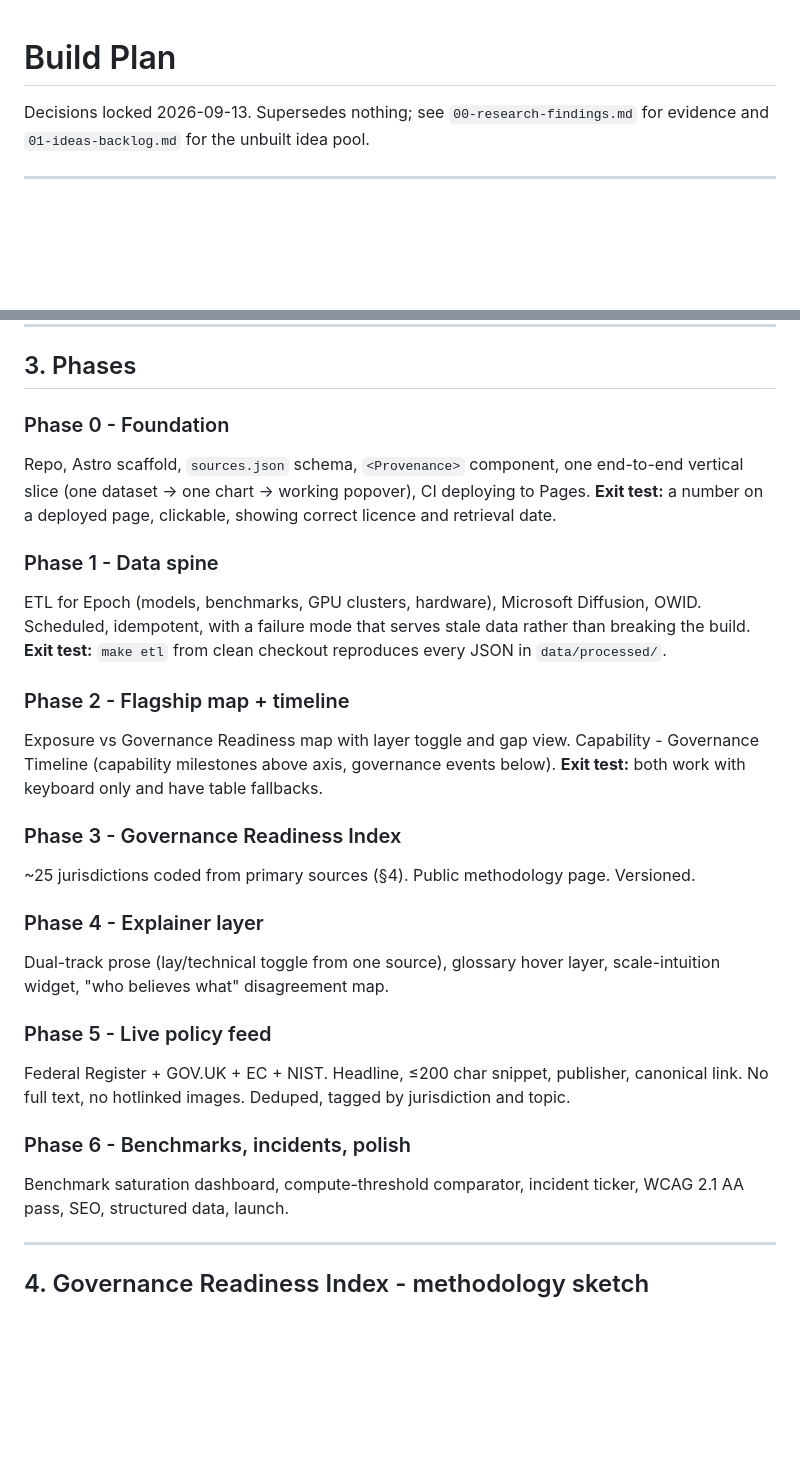
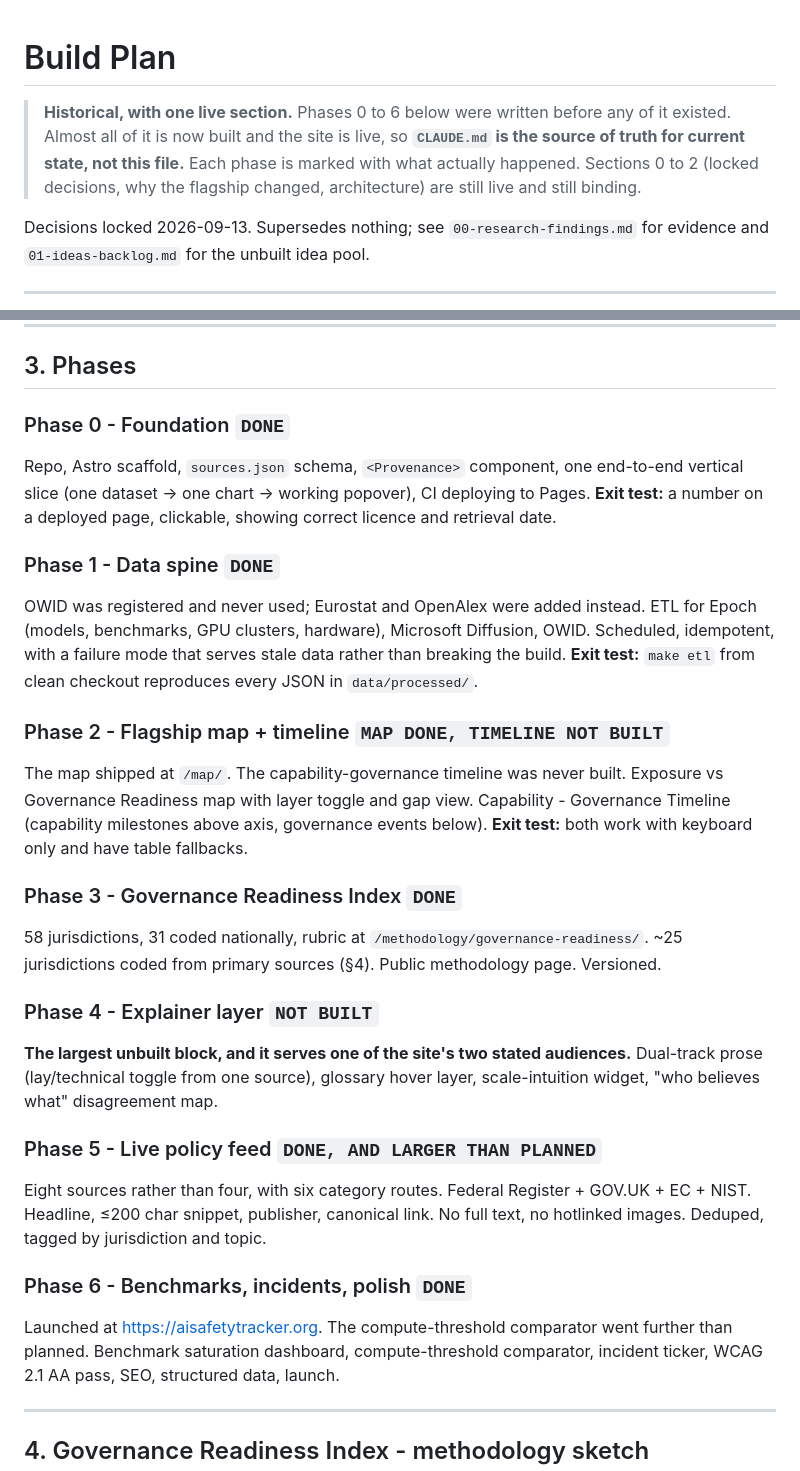
Before and after one commit to PhlegmaticPhox/ai-safety-index, a Markdown page: docs/02-plan.md, 2 parts joined by grey strips. GitHub-like rendering; blank space fills up the shorter version.

```diff
--- a/docs/02-plan.md
+++ b/docs/02-plan.md
@@ -1,4 +1,9 @@
 # Build Plan
+
+> **Historical, with one live section.** Phases 0 to 6 below were written before any of it existed.
+> Almost all of it is now built and the site is live, so **`CLAUDE.md` is the source of truth for
+> current state, not this file.** Each phase is marked with what actually happened. Sections 0 to 2
+> (locked decisions, why the flagship changed, architecture) are still live and still binding.
 
 Decisions locked 2026-09-13. Supersedes nothing; see `00-research-findings.md` for evidence
 and `01-ideas-backlog.md` for the unbuilt idea pool.
@@ -87,33 +92,39 @@ This is cheap now and expensive later. It goes in before the first chart.
 
 ## 3. Phases
 
-### Phase 0 - Foundation
+### Phase 0 - Foundation  `DONE`
 Repo, Astro scaffold, `sources.json` schema, `<Provenance>` component, one end-to-end vertical
 slice (one dataset → one chart → working popover), CI deploying to Pages.
 **Exit test:** a number on a deployed page, clickable, showing correct licence and retrieval date.
 
-### Phase 1 - Data spine
+### Phase 1 - Data spine  `DONE`
+OWID was registered and never used; Eurostat and OpenAlex were added instead.
 ETL for Epoch (models, benchmarks, GPU clusters, hardware), Microsoft Diffusion, OWID.
 Scheduled, idempotent, with a failure mode that serves stale data rather than breaking the build.
 **Exit test:** `make etl` from clean checkout reproduces every JSON in `data/processed/`.
 
-### Phase 2 - Flagship map + timeline
+### Phase 2 - Flagship map + timeline  `MAP DONE, TIMELINE NOT BUILT`
+The map shipped at `/map/`. The capability-governance timeline was never built.
 Exposure vs Governance Readiness map with layer toggle and gap view.
 Capability - Governance Timeline (capability milestones above axis, governance events below).
 **Exit test:** both work with keyboard only and have table fallbacks.
 
-### Phase 3 - Governance Readiness Index
+### Phase 3 - Governance Readiness Index  `DONE`
+58 jurisdictions, 31 coded nationally, rubric at `/methodology/governance-readiness/`.
 ~25 jurisdictions coded from primary sources (§4). Public methodology page. Versioned.
 
-### Phase 4 - Explainer layer
+### Phase 4 - Explainer layer  `NOT BUILT`
+**The largest unbuilt block, and it serves one of the site's two stated audiences.**
 Dual-track prose (lay/technical toggle from one source), glossary hover layer, scale-intuition
 widget, "who believes what" disagreement map.
 
-### Phase 5 - Live policy feed
+### Phase 5 - Live policy feed  `DONE, AND LARGER THAN PLANNED`
+Eight sources rather than four, with six category routes.
 Federal Register + GOV.UK + EC + NIST. Headline, ≤200 char snippet, publisher, canonical link.
 No full text, no hotlinked images. Deduped, tagged by jurisdiction and topic.
 
-### Phase 6 - Benchmarks, incidents, polish
+### Phase 6 - Benchmarks, incidents, polish  `DONE`
+Launched at https://aisafetytracker.org. The compute-threshold comparator went further than planned.
 Benchmark saturation dashboard, compute-threshold comparator, incident ticker,
 WCAG 2.1 AA pass, SEO, structured data, launch.
 
```
Also changed, not shown: CLAUDE.md (+12 -1 lines), docs/01-ideas-backlog.md (+16 -12 lines).
